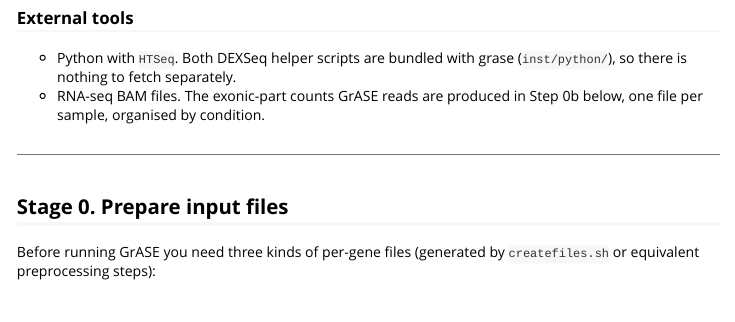
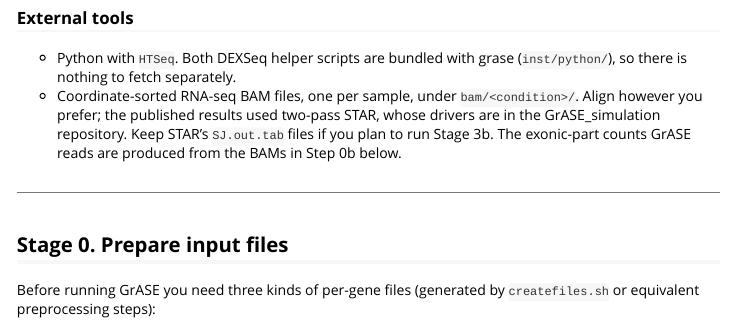
Before and after one commit to HanLabUNLV/GrASE, an R Markdown document (Rpkg/vignettes/grase-workflow.Rmd): the page in a window 1100 px wide, from 1190 px down. Rendered offline with R 4.5, knitr and Pandoc, with nearby package versions; long lines of code are wrapped.

Commit message:
explain where BAM files come from

```diff
--- a/Rpkg/vignettes/grase-workflow.Rmd
+++ b/Rpkg/vignettes/grase-workflow.Rmd
@@ -65,8 +65,11 @@ install.packages(c("igraph", "glmmTMB", "VGAM", "gtools",
 
 - Python with `HTSeq`. Both DEXSeq helper scripts are bundled with grase
   (`inst/python/`), so there is nothing to fetch separately.
-- RNA-seq BAM files. The exonic-part counts GrASE reads are produced in Step 0b
-  below, one file per sample, organised by condition.
+- Coordinate-sorted RNA-seq BAM files, one per sample, under
+  `bam/<condition>/`. Align however you prefer; the published results used
+  two-pass STAR, whose drivers are in the GrASE_simulation repository. Keep
+  STAR's `SJ.out.tab` files if you plan to run Stage 3b. The exonic-part counts
+  GrASE reads are produced from the BAMs in Step 0b below.
 
 ---
 
```
Also changed, not shown: README.md.
